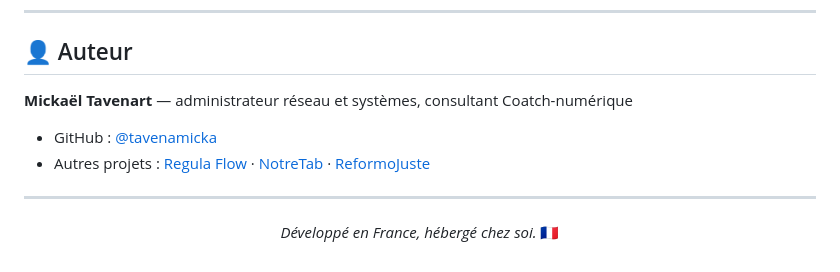
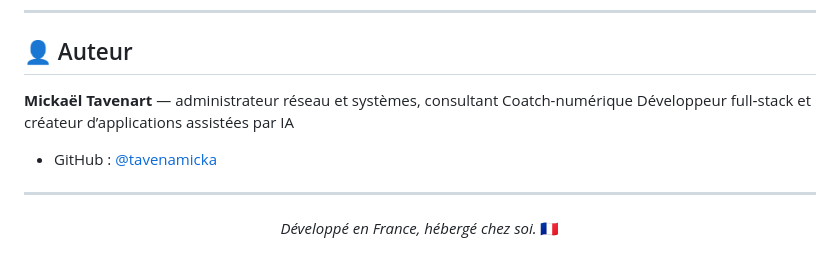
Before and after one commit to tavenamicka/ForfaitFlow, a Markdown page: README.md, the part around the change. GitHub-like rendering.

```diff
--- a/README.md
+++ b/README.md
@@ -140,9 +140,9 @@ Distribué sous licence **MIT**. Voir [`LICENSE`](LICENSE) pour le texte complet
 ## 👤 Auteur
 
 **Mickaël Tavenart** — administrateur réseau et systèmes, consultant Coatch-numérique
+Développeur full‑stack et créateur d’applications assistées par IA
 
 - GitHub : [@tavenamicka](https://github.com/tavenamicka)
-- Autres projets : [Regula Flow](https://github.com/tavenamicka/regula-flow) · [NotreTab](https://github.com/tavenamicka/notretab) · [ReformoJuste](https://github.com/tavenamicka/reformojuste)
 
 ---
 
```
